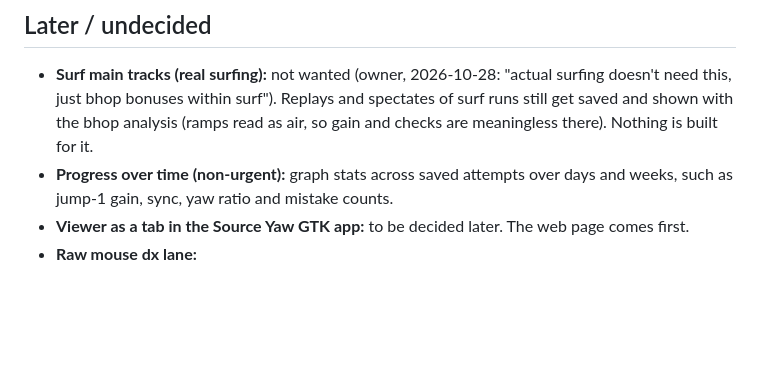
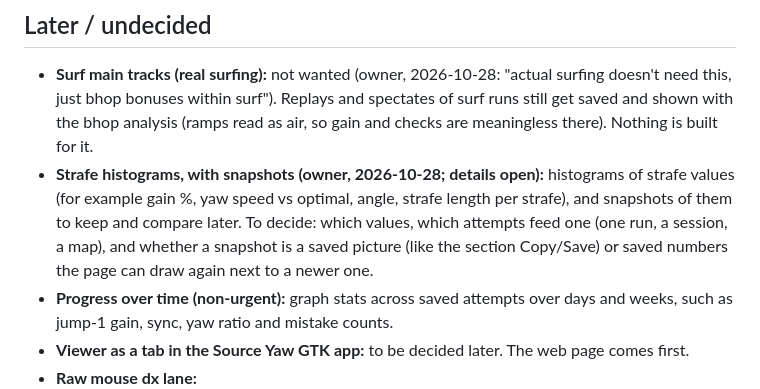
Before and after one commit to Soulmanyes/strafe-review, a Markdown page: PLAN.md, the part around the change. Drawn GitHub-style; blank space fills up the shorter version.

Commit message:
docs(plan): strafe histograms with snapshots
Co-Authored-By: Claude Opus 5.5 <noreply@anthropic.com>

```diff
--- a/PLAN.md
+++ b/PLAN.md
@@ -585,6 +585,7 @@ Goal: other people can use Strafe Review on Windows. A standalone release comes
 ## Later / undecided
 
 - **Surf main tracks (real surfing):** not wanted (owner, 2026-10-28: "actual surfing doesn't need this, just bhop bonuses within surf"). Replays and spectates of surf runs still get saved and shown with the bhop analysis (ramps read as air, so gain and checks are meaningless there). Nothing is built for it.
+- **Strafe histograms, with snapshots (owner, 2026-10-28; details open):** histograms of strafe values (for example gain %, yaw speed vs optimal, angle, strafe length per strafe), and snapshots of them to keep and compare later. To decide: which values, which attempts feed one (one run, a session, a map), and whether a snapshot is a saved picture (like the section Copy/Save) or saved numbers the page can draw again next to a newer one.
 - **Progress over time (non-urgent):** graph stats across saved attempts over days and weeks, such as jump-1 gain, sync, yaw ratio and mistake counts.
 - **Viewer as a tab in the Source Yaw GTK app:** to be decided later. The web page comes first.
 - **Raw mouse dx lane:**
```
